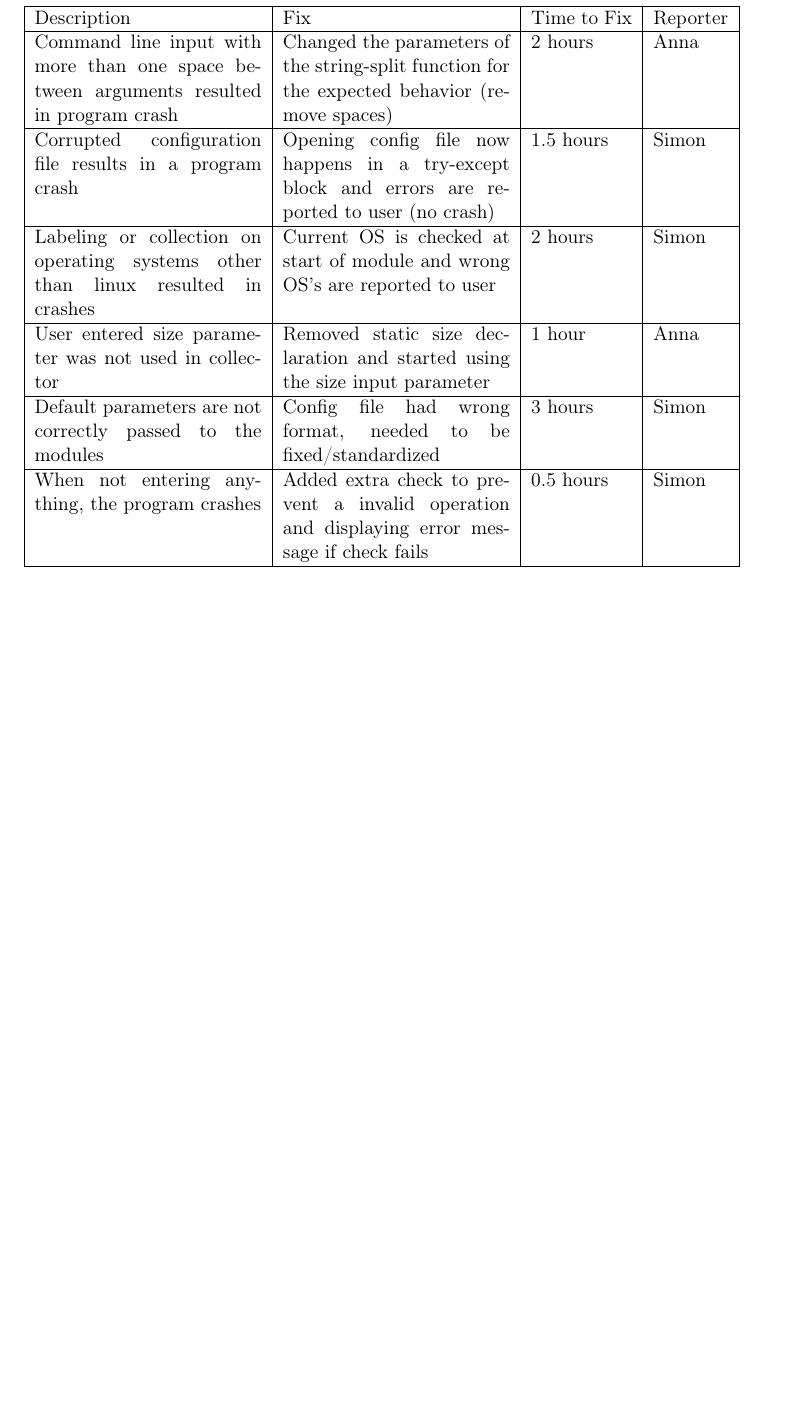
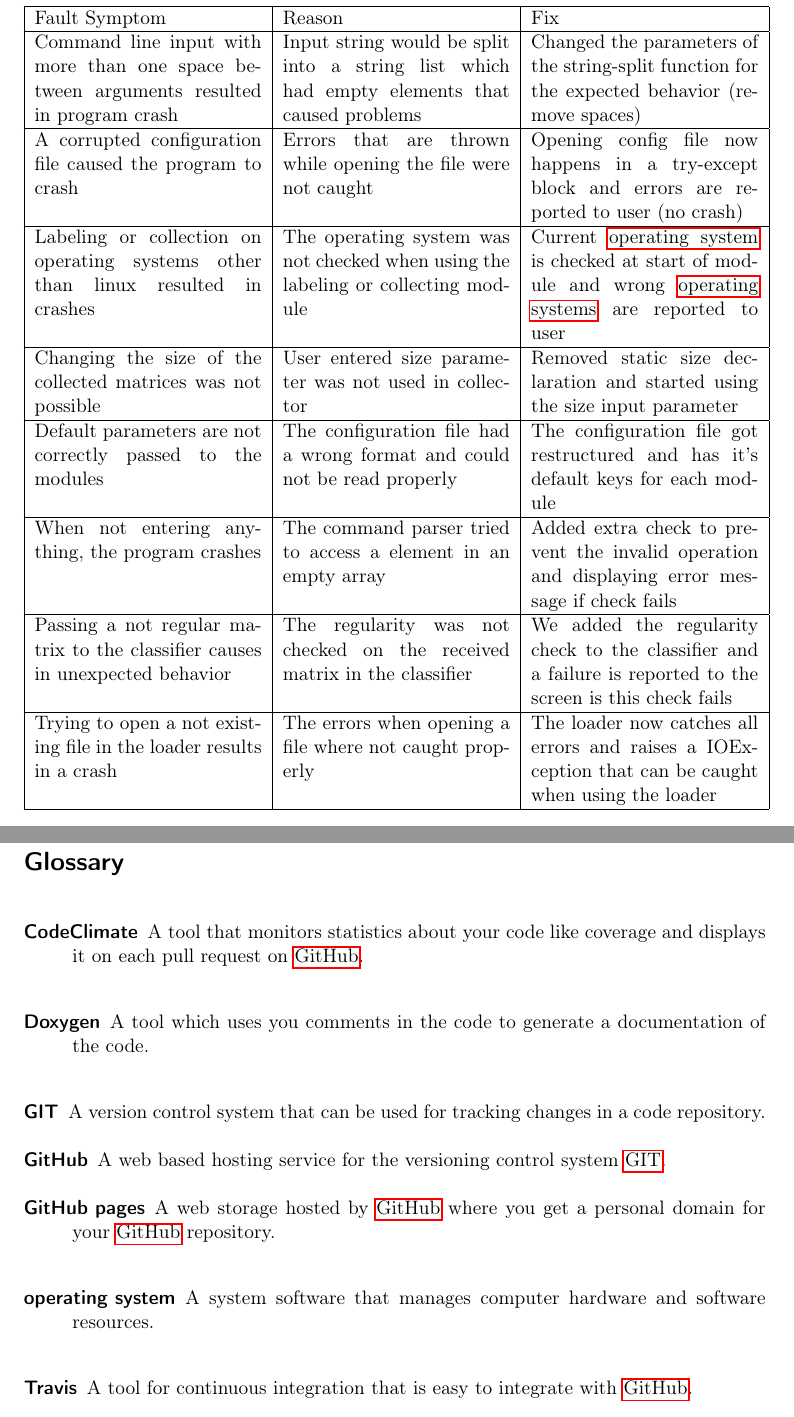
Before and after one commit to TheSlimvReal/PSE---LA-meets-ML, a LaTeX document (TestReport/TestReport.tex): part of page 7 of 8 before the commit and two parts of pages 9 and 10 of 10 after it, the two joined at a grey line, cut at the place of the change, the shorter picture padded with empty space. Compiled offline with pdfLaTeX.

Commit message:
Updated the test report and added the glossary.

```diff
--- a/TestReport/TestReport.tex
+++ b/TestReport/TestReport.tex
@@ -32,6 +32,49 @@ bookmarks=true,%
 %%Glossary
 %
 
+\newglossaryentry{github}
+{
+	name=GitHub,
+	description={A web based hosting service for the versioning control system \gls{git}}
+}
+
+\newglossaryentry{git}
+{
+	name=GIT,
+	description={A version control system that can be used for tracking changes in a code repository}
+}
+
+\newglossaryentry{travis}
+{
+	name=Travis,
+	description={A tool for continuous integration that is easy to integrate with \gls{github}}
+}
+
+\newglossaryentry{codeclimate}
+{
+	name=CodeClimate,
+	description={A tool that monitors statistics about your code like coverage and displays it on each pull request on \gls{github}}
+}
+
+\newglossaryentry{doxygen}
+{
+	name=Doxygen,
+	description={A tool which uses you comments in the code to generate a documentation of the code}
+}
+
+\newglossaryentry{githubpages}
+{
+	name=GitHub pages,
+	description={A web storage hosted by \gls{github} where you get a personal domain for your \gls{github} repository}
+}
+
+\newglossaryentry{os}
+{
+	name=operating system,
+	plural=operating systems,
+	description={A system software that manages computer hardware and software resources}
+}
+
 \begin{document}
 
 \begin{titlepage}
@@ -118,55 +173,62 @@ After this is done, the new wiki entries can be found on GitHub.
 \newpage
 
 \section{Bugs}
-\begin{tabular}{|p{4.5cm}|p{4.5cm}|p{2cm}|p{1.5cm}|}
+\begin{tabular}{|p{4.5cm}|p{4.5cm}|p{4.5cm}|}
 
 \hline
 
- Description  & Fix & Time to Fix & Reporter  \\
+ Fault Symptom  & Reason & Fix  \\
 
 \hline
 
 Command line input with more than one space between arguments resulted in program crash &
-Changed the parameters of the string-split function for the expected behavior (remove spaces) &
-2 hours &
-Anna \\
+Input string would be split into a string list which had empty elements that caused problems &
+Changed the parameters of the string-split function for the expected behavior (remove spaces) \\
 
 \hline
 
-Corrupted configuration file results in a program crash &
-Opening config file now happens in a try-except block and errors are reported to user (no crash) &
-1.5 hours &
-Simon \\
+A corrupted configuration file caused the program to crash &
+Errors that are thrown while opening the file were not caught &
+Opening config file now happens in a try-except block and errors are reported to user (no crash) \\
 
 \hline
 
 Labeling or collection on operating systems other than linux resulted in crashes &
-Current OS is checked at start of module and wrong OS's are reported to user &
-2 hours &
-Simon\\
+The operating system was not checked when using the labeling or collecting module &
+Current \gls{os} is checked at start of module and wrong \glspl{os} are reported to user \\
 
 \hline
 
+Changing the size of the collected matrices was not possible &
 User entered size parameter was not used in collector &
-Removed static size declaration and started using the size input parameter &
-1 hour &
-Anna \\
+Removed static size declaration and started using the size input parameter \\
 
 \hline
 
 Default parameters are not correctly passed to the modules &
-Config file had wrong format, needed to be fixed/standardized &
-3 hours &
-Simon \\
+The configuration file had a wrong format and could not be read properly &
+The configuration file got restructured and has it's default keys for each module \\
 
 \hline
 
 When not entering anything, the program crashes &
-Added extra check to prevent a invalid operation and displaying error message if check fails &
-0.5 hours &
-Simon \\
+The command parser tried to access a element in an empty array &
+Added extra check to prevent the invalid operation and displaying error message if check fails \\
 
 \hline
+
+Passing a not regular matrix to the classifier causes in unexpected behavior &
+The regularity was not checked on the received matrix in the classifier &
+We added the regularity check to the classifier and a failure is reported to the screen is this check fails \\
+
+\hline
+
+Trying to open a not existing file in the loader results in a crash &
+The errors when opening a file where not caught properly &
+The loader now catches all errors and raises a IOException that can be caught when using the loader \\
+
+\hline
+
 \end{tabular}
 
 \newpage
```
Also changed, not shown: TestReport/TestReport.pdf, TestReport/build_process.pdf, TestReport/TestReport.tex (30 more changed lines).
